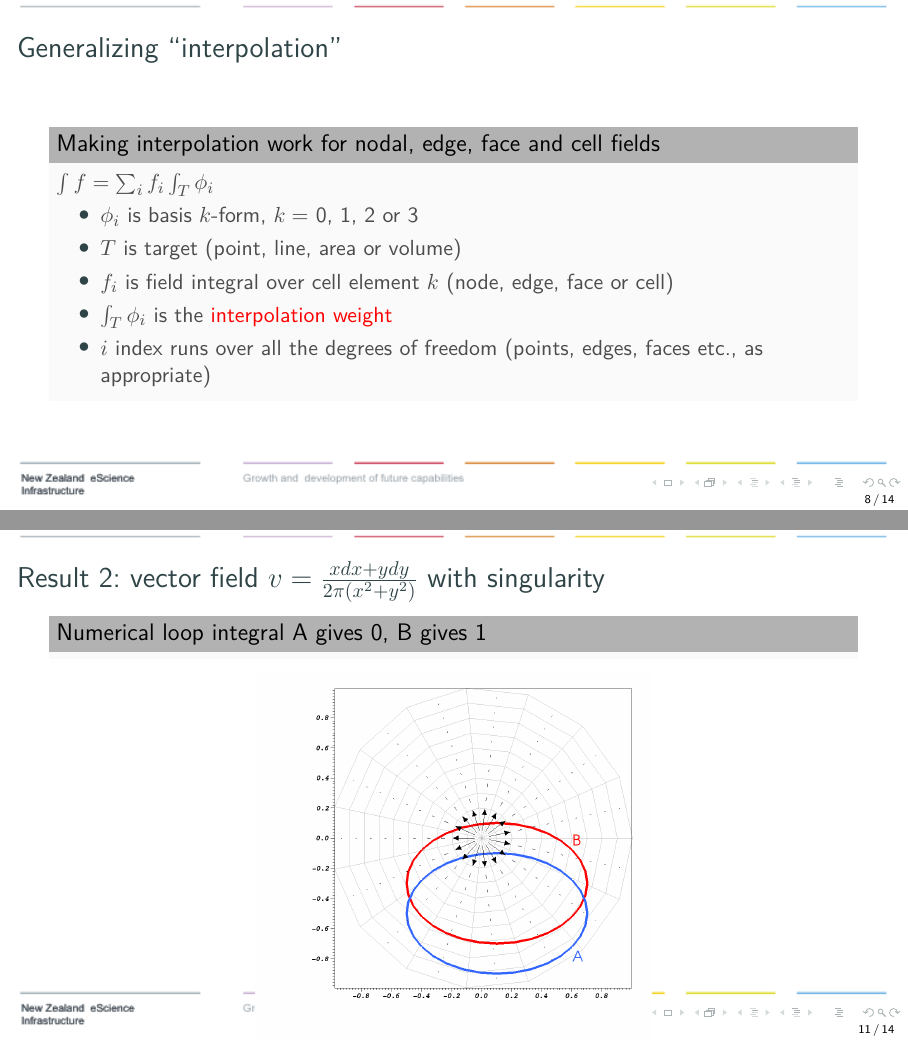
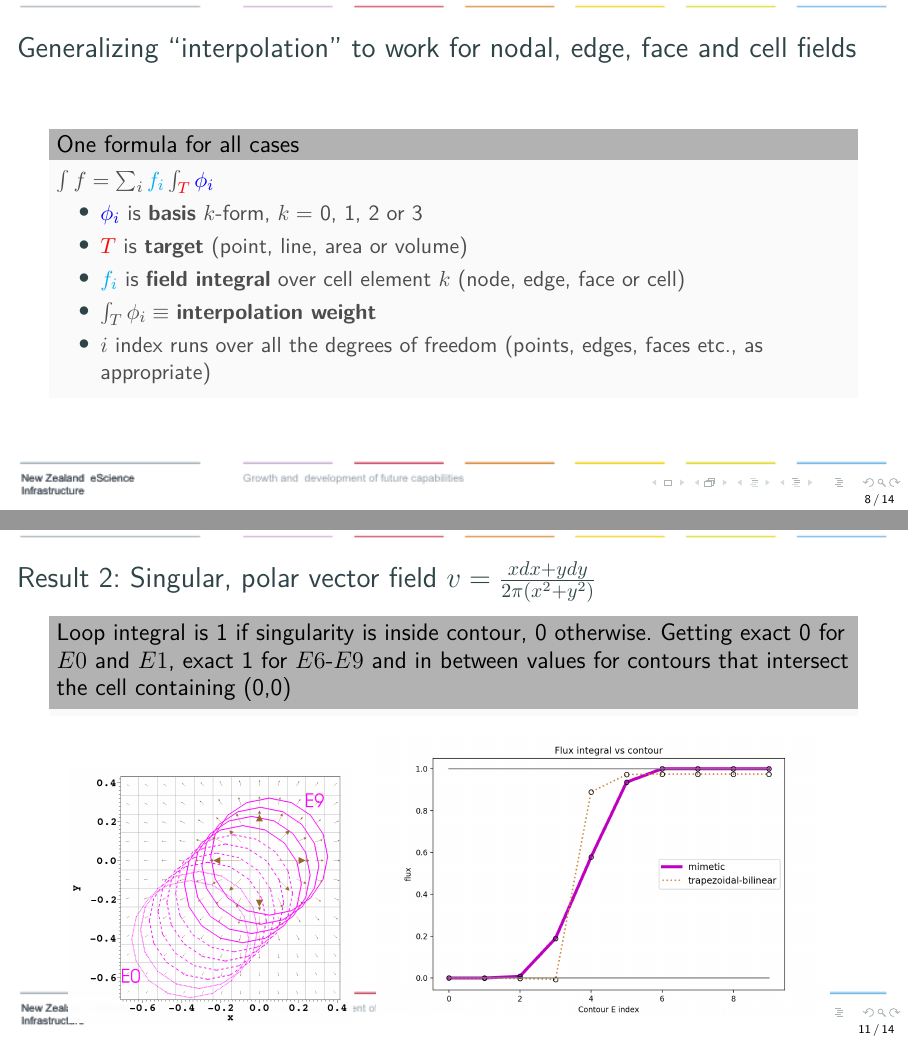
Before and after one commit to pletzer/TwoInterpolationMethods, LaTeX slides (main.tex): pages 8 and 11 of 14, joined at a grey line. Compiled offline with pdfLaTeX.

Commit message:
Wolfgang's suggestion, more pictures

```diff
--- a/main.tex
+++ b/main.tex
@@ -202,20 +203,20 @@
   \end{block}
 \end{frame}
 
-\begin{frame}[fragile]{Generalizing ``interpolation''}
-\begin{block}{Making interpolation work for nodal, edge, face and cell fields}
-$\int f = \sum_i f_i \int_T \phi_i$
+\begin{frame}[fragile]{Generalizing ``interpolation'' to work for nodal, edge, face and cell fields}
+\begin{block}{One formula for all cases}
+$\int f = \sum_i {\color{cyan} f_i} \int_{\color{red} T} {\color{blue} \phi_i}$
 \begin{itemize}
-\item $\phi_i$ is basis $k$-form, $k =$ 0, 1, 2 or 3
-\item $T$ is target (point, line, area or volume)
-\item $f_i$ is field integral over cell element $k$ (node, edge, face or cell)
-\item $\int_T \phi_i$ is the {\color{red} interpolation weight}
+\item {\color{blue} $\phi_i$} is \textbf{basis} $k$-form, $k =$ 0, 1, 2 or 3
+\item {\color{red} $T$} is \textbf{target} (point, line, area or volume)
+\item ${\color{cyan} f_i}$ is \textbf{field integral} over cell element $k$ (node, edge, face or cell)
+\item $\int_T \phi_i \equiv$ \textbf{interpolation weight}
 \item $i$ index runs over all the degrees of freedom (points, edges, faces etc., as appropriate)
 \end{itemize}
 \end{block}
 \end{frame}
 
-\begin{frame}[fragile]{Basis functions satisfy orthogonality condition}
+\begin{frame}[fragile]{Basis functions $\phi_j$ satisfy orthogonality condition}
 
 \begin{block}{$\int_i \phi_j = \delta_{ij}$}
    $i$ is cell element (node, edge, face, cell), $j$ is basis function index
@@ -239,9 +240,16 @@ $\int f = \sum_i f_i \int_T \phi_i$
 \end{frame}
 
 \begin{frame}[t]
-  \frametitle{Result 2: vector field $v = \frac{x dx + y dy}{2 \pi (x^2 + y^2)}$ with singularity}
-  \begin{block}{Numerical loop integral A gives 0, B gives 1}
+  \frametitle{Result 2: Singular, polar vector field $v = \frac{x dx + y dy}{2 \pi (x^2 + y^2)}$}
+  \begin{block}{Loop integral is 1 if singularity is inside contour, 0 otherwise. Getting exact 0 for $E0$ and $E1$, exact 1 for $E6$-$E9$ and in between values for contours that intersect the cell containing (0,0)}
   \end{block}
+  \begin{tabular}{lr}
+  \includegraphics[width=50mm]{polar.png} &
+  \includegraphics[width=80mm]{polarFluxes.png}
+  \end{tabular}
+
+
+
   \begin{center}
     \includegraphics[width=.5\linewidth]{polar.png}
   \end{center}
```
Also changed, not shown: bilinear_and_conservative.png (added), main.pdf, polar.png, polarFluxes.png (added), main.tex (17 more changed lines).
